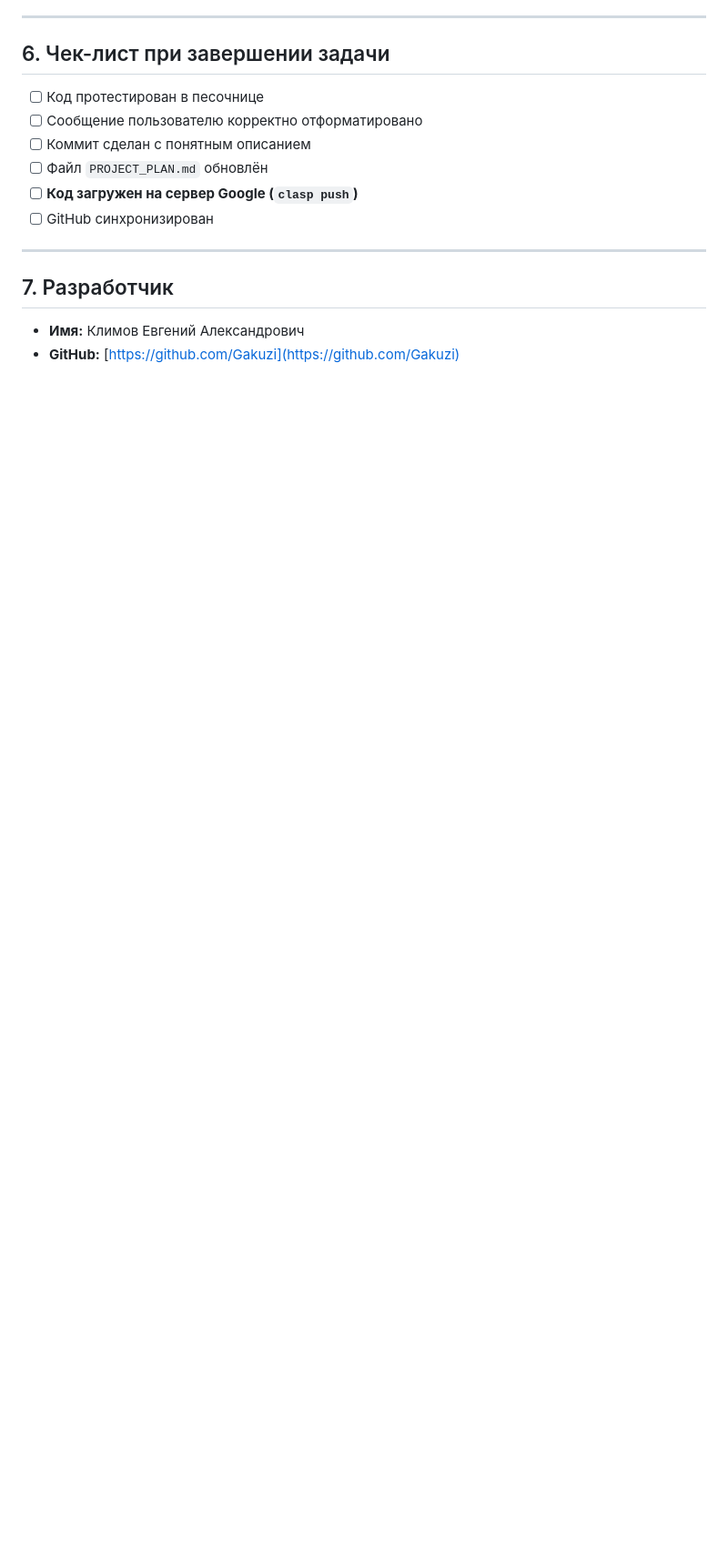
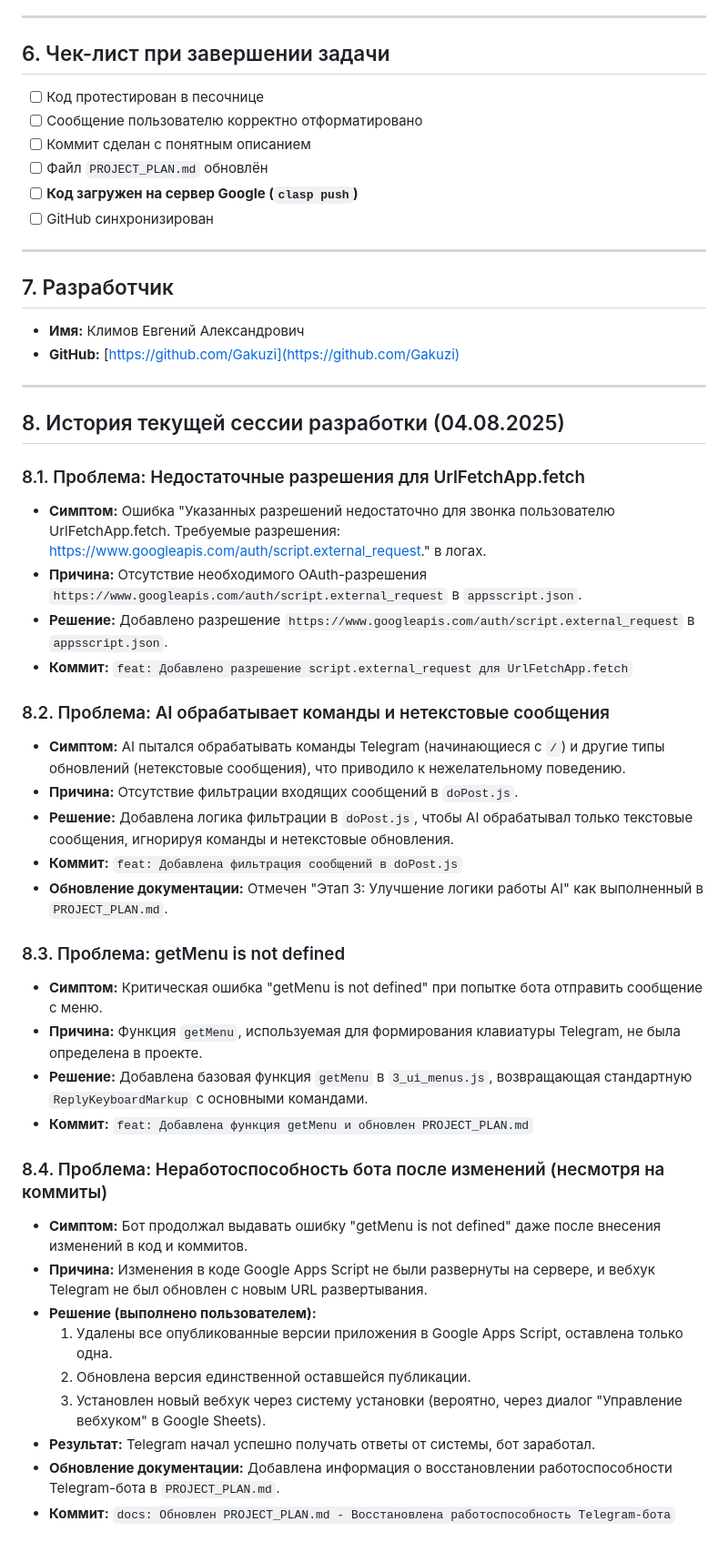
Before and after one commit to Gakuzi/SmartPitanieBot, a Markdown page: PROJECT_PLAN.md, the part around the change. Shown: that part at 91% size. Drawn GitHub-style; blank space fills up the shorter version.

Commit message:
docs: Добавлена история текущей сессии разработки в PROJECT_PLAN.md
Добавлен новый раздел "История текущей сессии разработки" в , описывающий решенные проблемы, их причины, решения и соответствующие коммиты.

```diff
--- a/PROJECT_PLAN.md
+++ b/PROJECT_PLAN.md
@@ -85,3 +85,41 @@
 
 *   **Имя:** Климов Евгений Александрович
 *   **GitHub:** [https://github.com/Gakuzi](https://github.com/Gakuzi)
+
+---
+
+## 8. История текущей сессии разработки (04.08.2025)
+
+### 8.1. Проблема: Недостаточные разрешения для UrlFetchApp.fetch
+
+*   **Симптом:** Ошибка "Указанных разрешений недостаточно для звонка пользователю UrlFetchApp.fetch. Требуемые разрешения: https://www.googleapis.com/auth/script.external_request." в логах.
+*   **Причина:** Отсутствие необходимого OAuth-разрешения `https://www.googleapis.com/auth/script.external_request` в `appsscript.json`.
+*   **Решение:** Добавлено разрешение `https://www.googleapis.com/auth/script.external_request` в `appsscript.json`.
+*   **Коммит:** `feat: Добавлено разрешение script.external_request для UrlFetchApp.fetch`
+
+### 8.2. Проблема: AI обрабатывает команды и нетекстовые сообщения
+
+*   **Симптом:** AI пытался обрабатывать команды Telegram (начинающиеся с `/`) и другие типы обновлений (нетекстовые сообщения), что приводило к нежелательному поведению.
+*   **Причина:** Отсутствие фильтрации входящих сообщений в `doPost.js`.
+*   **Решение:** Добавлена логика фильтрации в `doPost.js`, чтобы AI обрабатывал только текстовые сообщения, игнорируя команды и нетекстовые обновления.
+*   **Коммит:** `feat: Добавлена фильтрация сообщений в doPost.js`
+*   **Обновление документации:** Отмечен "Этап 3: Улучшение логики работы AI" как выполненный в `PROJECT_PLAN.md`.
+
+### 8.3. Проблема: getMenu is not defined
+
+*   **Симптом:** Критическая ошибка "getMenu is not defined" при попытке бота отправить сообщение с меню.
+*   **Причина:** Функция `getMenu`, используемая для формирования клавиатуры Telegram, не была определена в проекте.
+*   **Решение:** Добавлена базовая функция `getMenu` в `3_ui_menus.js`, возвращающая стандартную `ReplyKeyboardMarkup` с основными командами.
+*   **Коммит:** `feat: Добавлена функция getMenu и обновлен PROJECT_PLAN.md`
+
+### 8.4. Проблема: Неработоспособность бота после изменений (несмотря на коммиты)
+
+*   **Симптом:** Бот продолжал выдавать ошибку "getMenu is not defined" даже после внесения изменений в код и коммитов.
+*   **Причина:** Изменения в коде Google Apps Script не были развернуты на сервере, и вебхук Telegram не был обновлен с новым URL развертывания.
+*   **Решение (выполнено пользователем):**
+    1.  Удалены все опубликованные версии приложения в Google Apps Script, оставлена только одна.
+    2.  Обновлена версия единственной оставшейся публикации.
+    3.  Установлен новый вебхук через систему установки (вероятно, через диалог "Управление вебхуком" в Google Sheets).
+*   **Результат:** Telegram начал успешно получать ответы от системы, бот заработал.
+*   **Обновление документации:** Добавлена информация о восстановлении работоспособности Telegram-бота в `PROJECT_PLAN.md`.
+*   **Коммит:** `docs: Обновлен PROJECT_PLAN.md - Восстановлена работоспособность Telegram-бота`
```
